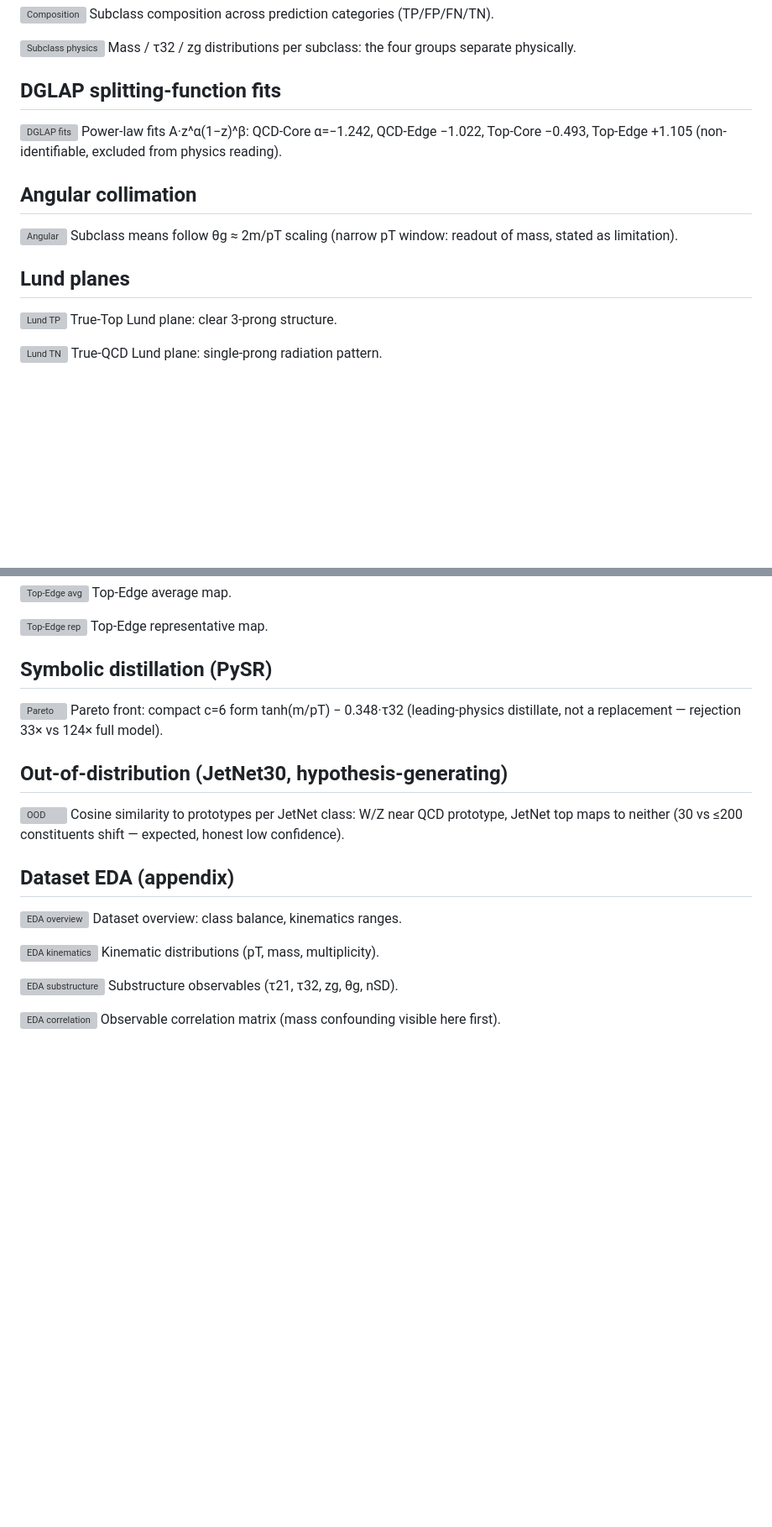
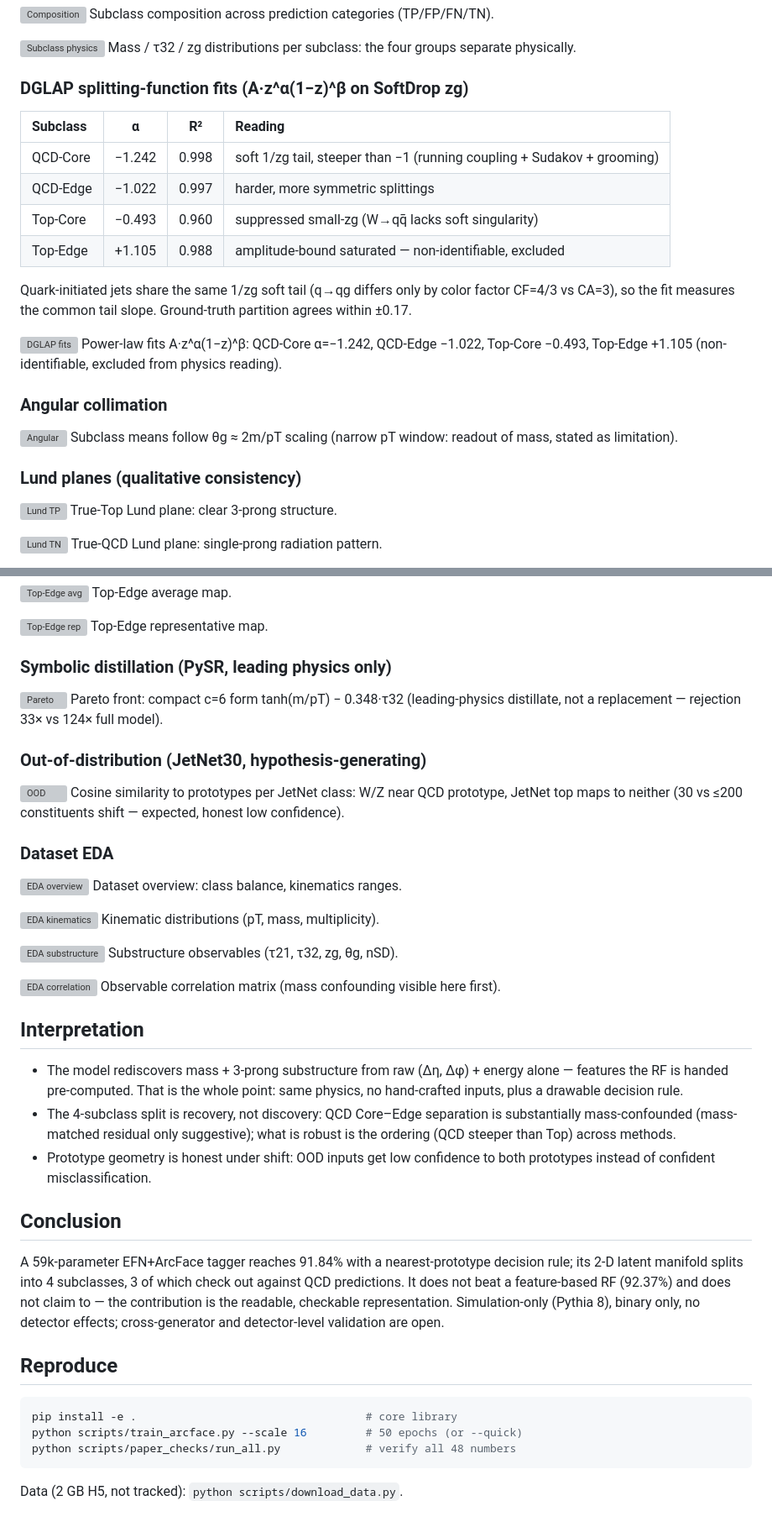
Before and after one commit to thirathep-ph/EFN-ArcFace-Top-Quark-Tagging, a Markdown page: docs/RESULTS.md, 2 parts joined by grey strips. Shown at 84% size. Drawn GitHub-style; blank space fills up the shorter version; grey boxes are pictures that could not be loaded.

````diff
--- a/docs/RESULTS.md
+++ b/docs/RESULTS.md
@@ -39,18 +83,29 @@ Subclass composition across prediction categories (TP/FP/FN/TN).
 ![Subclass physics](../paper/figures/subclass_physics_distributions.png)
 Mass / τ32 / zg distributions per subclass: the four groups separate physically.
 
-## DGLAP splitting-function fits
+### DGLAP splitting-function fits (A·z^α(1−z)^β on SoftDrop zg)
+
+| Subclass | α | R² | Reading |
+|:---------|:--:|:--:|:--------|
+| QCD-Core | −1.242 | 0.998 | soft 1/zg tail, steeper than −1 (running coupling + Sudakov + grooming) |
+| QCD-Edge | −1.022 | 0.997 | harder, more symmetric splittings |
+| Top-Core | −0.493 | 0.960 | suppressed small-zg (W→qq̄ lacks soft singularity) |
+| Top-Edge | +1.105 | 0.988 | amplitude-bound saturated — non-identifiable, excluded |
+
+Quark-initiated jets share the same 1/zg soft tail (q→qg differs only by color
+factor CF=4/3 vs CA=3), so the fit measures the common tail slope. Ground-truth
+partition agrees within ±0.17.
 
 ![DGLAP fits](../paper/figures/dglap_fit.png)
 Power-law fits A·z^α(1−z)^β: QCD-Core α=−1.242, QCD-Edge −1.022, Top-Core −0.493,
 Top-Edge +1.105 (non-identifiable, excluded from physics reading).
 
-## Angular collimation
+### Angular collimation
 
 ![Angular](../paper/figures/angular_collimation.png)
 Subclass means follow θg ≈ 2m/pT scaling (narrow pT window: readout of mass, stated as limitation).
 
-## Lund planes
+### Lund planes (qualitative consistency)
 
 ![Lund TP](../paper/figures/lund_status_tp.png)
 True-Top Lund plane: clear 3-prong structure.
@@ -132,19 +192,19 @@ Top-Edge average map.
 ![Top-Edge rep](../paper/figures/deta_dphi_subclass_top_edge_rep.png)
 Top-Edge representative map.
 
-## Symbolic distillation (PySR)
+### Symbolic distillation (PySR, leading physics only)
 
 ![Pareto](../paper/figures/pareto_front_sr.png)
 Pareto front: compact c=6 form tanh(m/pT) − 0.348·τ32 (leading-physics distillate,
 not a replacement — rejection 33× vs 124× full model).
 
-## Out-of-distribution (JetNet30, hypothesis-generating)
+### Out-of-distribution (JetNet30, hypothesis-generating)
 
 ![OOD](../paper/figures/poc_ood_similarity.png)
 Cosine similarity to prototypes per JetNet class: W/Z near QCD prototype,
 JetNet top maps to neither (30 vs ≤200 constituents shift — expected, honest low confidence).
 
-## Dataset EDA (appendix)
+### Dataset EDA
 
 ![EDA overview](../paper/figures/eda_figA1_dataset_overview.png)
 Dataset overview: class balance, kinematics ranges.
@@ -157,3 +217,33 @@ Substructure observables (τ21, τ32, zg, θg, nSD).
 
 ![EDA correlation](../paper/figures/eda_figA4_correlation.png)
 Observable correlation matrix (mass confounding visible here first).
+
+## Interpretation
+
+- The model rediscovers mass + 3-prong substructure from raw (Δη, Δφ) +
+  energy alone — features the RF is handed pre-computed. That is the whole
+  point: same physics, no hand-crafted inputs, plus a drawable decision rule.
+- The 4-subclass split is recovery, not discovery: QCD Core–Edge separation
+  is substantially mass-confounded (mass-matched residual only suggestive);
+  what is robust is the ordering (QCD steeper than Top) across methods.
+- Prototype geometry is honest under shift: OOD inputs get low confidence to
+  both prototypes instead of confident misclassification.
+
+## Conclusion
+
+A 59k-parameter EFN+ArcFace tagger reaches 91.84% with a nearest-prototype
+decision rule; its 2-D latent manifold splits into 4 subclasses, 3 of which
+check out against QCD predictions. It does not beat a feature-based RF
+(92.37%) and does not claim to — the contribution is the readable,
+checkable representation. Simulation-only (Pythia 8), binary only, no
+detector effects; cross-generator and detector-level validation are open.
+
+## Reproduce
+
+```bash
+pip install -e .                                   # core library
+python scripts/train_arcface.py --scale 16         # 50 epochs (or --quick)
+python scripts/paper_checks/run_all.py             # verify all 48 numbers
+```
+
+Data (2 GB H5, not tracked): `python scripts/download_data.py`.
````
Also changed, not shown: other parts of docs/RESULTS.md (+58 -9 lines).
